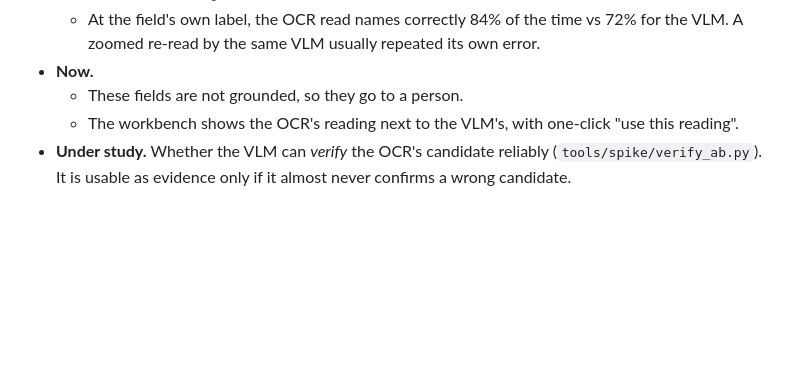
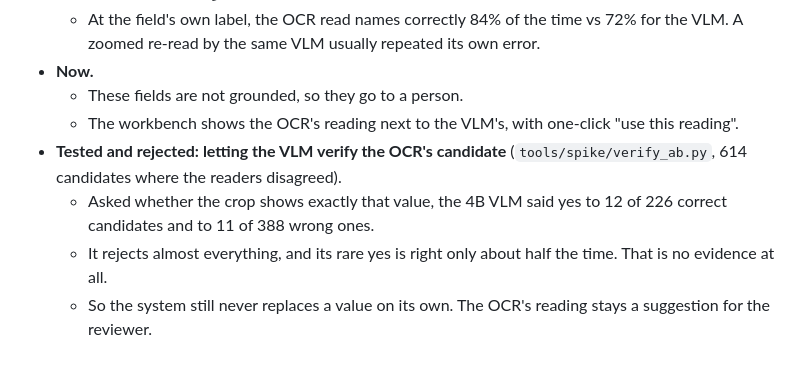
Before and after one commit to V0ightt/qareena, a Markdown page: docs/FAILURE_MODES.md, the part around the change. Drawn GitHub-style; blank space fills up the shorter version.

```diff
--- a/docs/FAILURE_MODES.md
+++ b/docs/FAILURE_MODES.md
@@ -69,4 +69,7 @@ Every entry here was seen in our own runs, not imagined. Each one lists the evid
 - **Now.**
   - These fields are not grounded, so they go to a person.
   - The workbench shows the OCR's reading next to the VLM's, with one-click "use this reading".
-- **Under study.** Whether the VLM can *verify* the OCR's candidate reliably (`tools/spike/verify_ab.py`). It is usable as evidence only if it almost never confirms a wrong candidate.
+- **Tested and rejected: letting the VLM verify the OCR's candidate** (`tools/spike/verify_ab.py`, 614 candidates where the readers disagreed).
+  - Asked whether the crop shows exactly that value, the 4B VLM said yes to 12 of 226 correct candidates and to 11 of 388 wrong ones.
+  - It rejects almost everything, and its rare yes is right only about half the time. That is no evidence at all.
+  - So the system still never replaces a value on its own. The OCR's reading stays a suggestion for the reviewer.
```
Also changed, not shown: docs/spike/2026-10-22-day1-stack-decision.md (+17 -0 lines).
